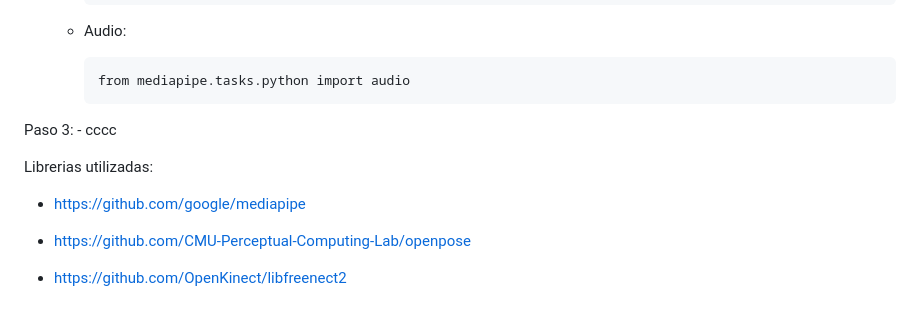
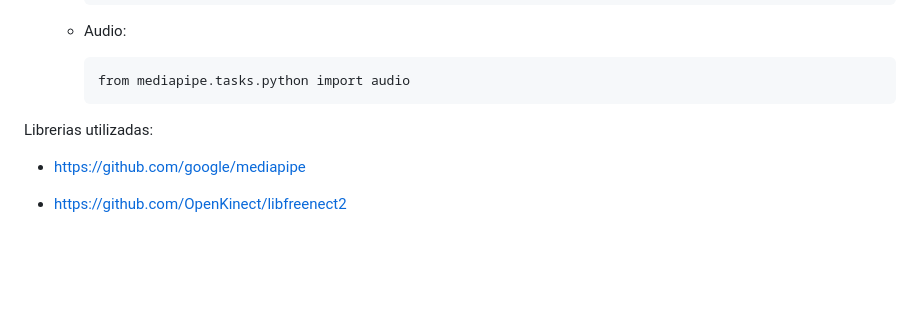
Before and after one commit to RodrigoChang/KinectUSS, a Markdown page: README.md, the part around the change. Rendered like a GitHub page; blank space fills up the shorter version.

```diff
--- a/README.md
+++ b/README.md
@@ -173,14 +173,8 @@ Paso 2: Istalacion Media Pipe en Python
 
           from mediapipe.tasks.python import audio
 
-
-  Paso 3:
-    - cccc
-
 Librerias utilizadas:
 
   - https://github.com/google/mediapipe
 
-  - https://github.com/CMU-Perceptual-Computing-Lab/openpose
-
   - https://github.com/OpenKinect/libfreenect2
```
